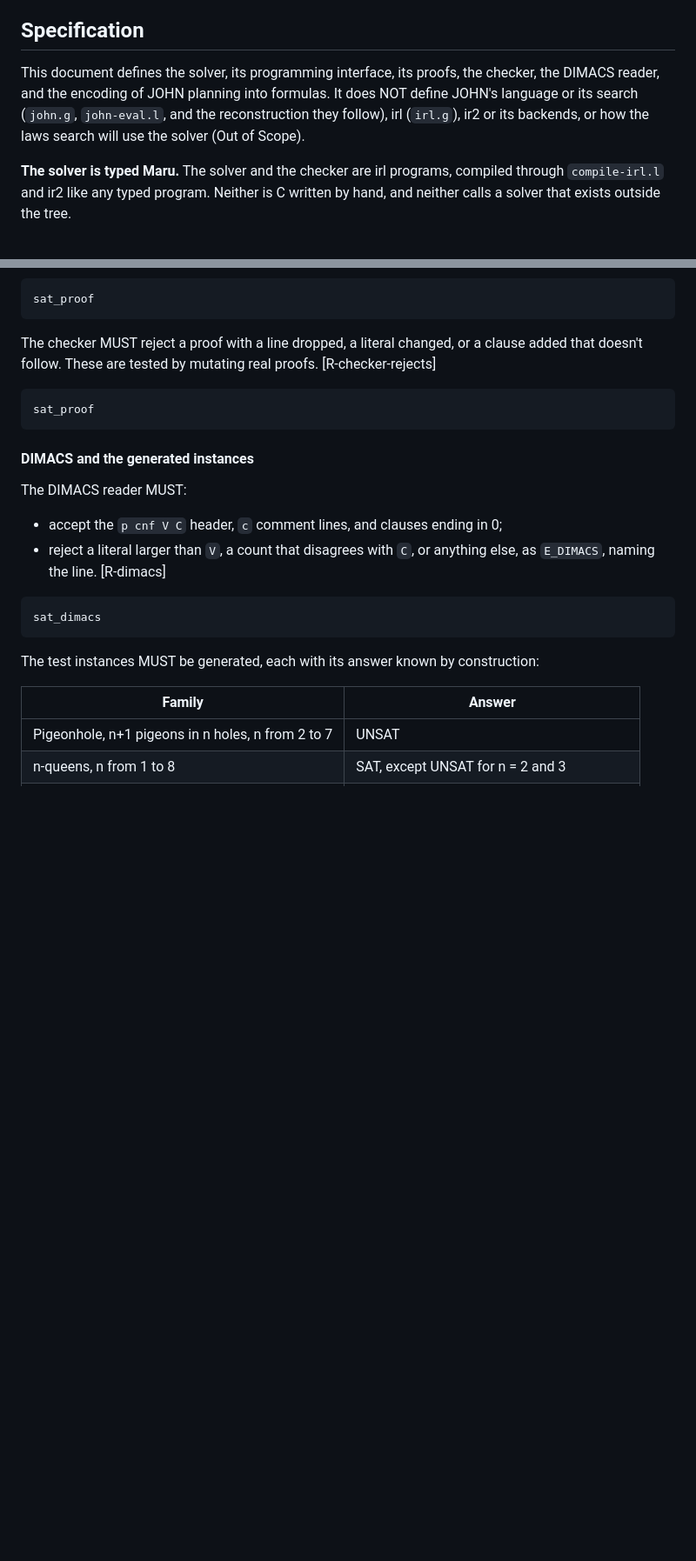
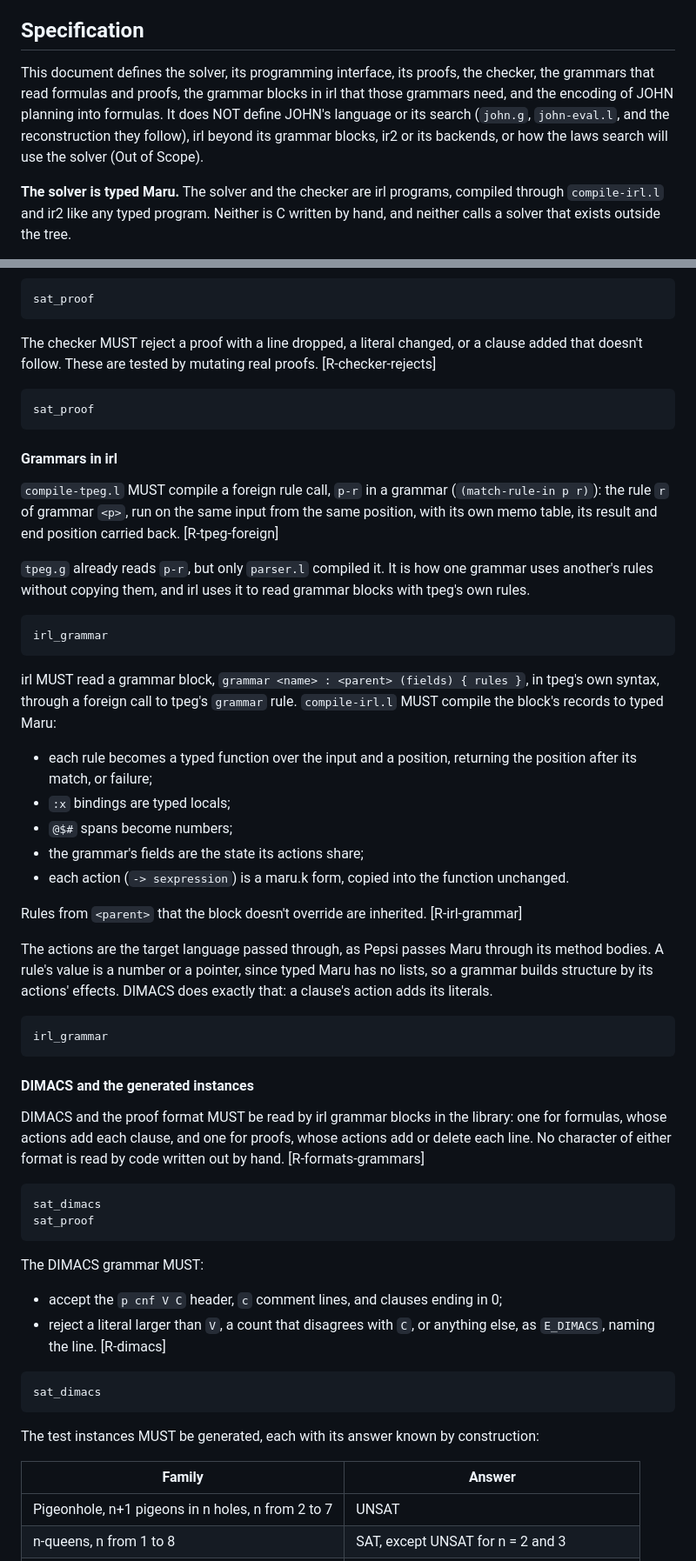
Before and after one commit to nnunley/maru, a Markdown page: docs/rfc/draft-ndn-maru-sat-00.md, 2 parts joined by grey strips. Shown at 87% size. Rendered like a GitHub page; blank space fills up the shorter version.

````diff
--- a/docs/rfc/draft-ndn-maru-sat-00.md
+++ b/docs/rfc/draft-ndn-maru-sat-00.md
@@ -57,9 +57,10 @@ when, and only when, they appear in all capitals, as shown here.
 ## Specification
 
 This document defines the solver, its programming interface, its proofs, the checker, the
-DIMACS reader, and the encoding of JOHN planning into formulas. It does NOT define JOHN's
-language or its search (`john.g`, `john-eval.l`, and the reconstruction they follow), irl
-(`irl.g`), ir2 or its backends, or how the laws search will use the solver (Out of Scope).
+grammars that read formulas and proofs, the grammar blocks in irl that those grammars need,
+and the encoding of JOHN planning into formulas. It does NOT define JOHN's language or its
+search (`john.g`, `john-eval.l`, and the reconstruction they follow), irl beyond its grammar
+blocks, ir2 or its backends, or how the laws search will use the solver (Out of Scope).
 
 **The solver is typed Maru.** The solver and the checker are irl programs, compiled through
 `compile-irl.l` and ir2 like any typed program. Neither is C written by hand, and neither
@@ -232,9 +238,53 @@ doesn't follow. These are tested by mutating real proofs. [R-checker-rejects]
 sat_proof
 ```
 
+#### Grammars in irl
+
+`compile-tpeg.l` MUST compile a foreign rule call, `p-r` in a grammar (`(match-rule-in p r)`):
+the rule `r` of grammar `<p>`, run on the same input from the same position, with its own memo
+table, its result and end position carried back. [R-tpeg-foreign]
+
+`tpeg.g` already reads `p-r`, but only `parser.l` compiled it. It is how one grammar uses
+another's rules without copying them, and irl uses it to read grammar blocks with tpeg's own
+rules.
+
+```maru-check @R-tpeg-foreign
+irl_grammar
+```
+
+irl MUST read a grammar block, `grammar <name> : <parent> (fields) { rules }`, in tpeg's own
+syntax, through a foreign call to tpeg's `grammar` rule. `compile-irl.l` MUST compile the
+block's records to typed Maru:
+- each rule becomes a typed function over the input and a position, returning the position
+  after its match, or failure;
+- `:x` bindings are typed locals;
+- `@$#` spans become numbers;
+- the grammar's fields are the state its actions share;
+- each action (`-> sexpression`) is a maru.k form, copied into the function unchanged.
+
+Rules from `<parent>` that the block doesn't override are inherited. [R-irl-grammar]
+
+The actions are the target language passed through, as Pepsi passes Maru through its method
+bodies. A rule's value is a number or a pointer, since typed Maru has no lists, so a grammar
+builds structure by its actions' effects. DIMACS does exactly that: a clause's action adds its
+literals.
+
+```maru-check @R-irl-grammar
+irl_grammar
+```
+
 #### DIMACS and the generated instances
 
-The DIMACS reader MUST:
+DIMACS and the proof format MUST be read by irl grammar blocks in the library: one for formulas,
+whose actions add each clause, and one for proofs, whose actions add or delete each line. No
+character of either format is read by code written out by hand. [R-formats-grammars]
+
+```maru-check @R-formats-grammars
+sat_dimacs
+sat_proof
+```
+
+The DIMACS grammar MUST:
 - accept the `p cnf V C` header, `c` comment lines, and clauses ending in 0;
 - reject a literal larger than `V`, a count that disagrees with `C`, or anything else, as
   `E_DIMACS`, naming the line. [R-dimacs]
````
Also changed, not shown: other parts of docs/rfc/draft-ndn-maru-sat-00.md (+30 -3 lines).
